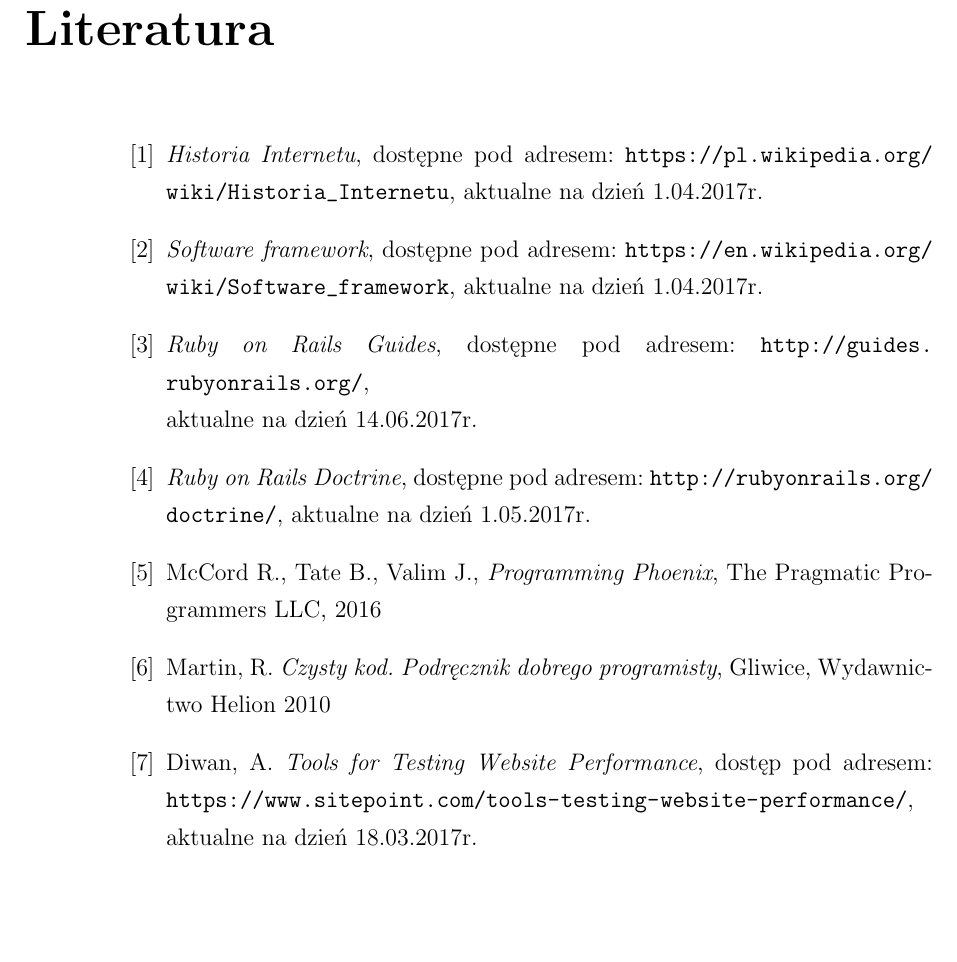
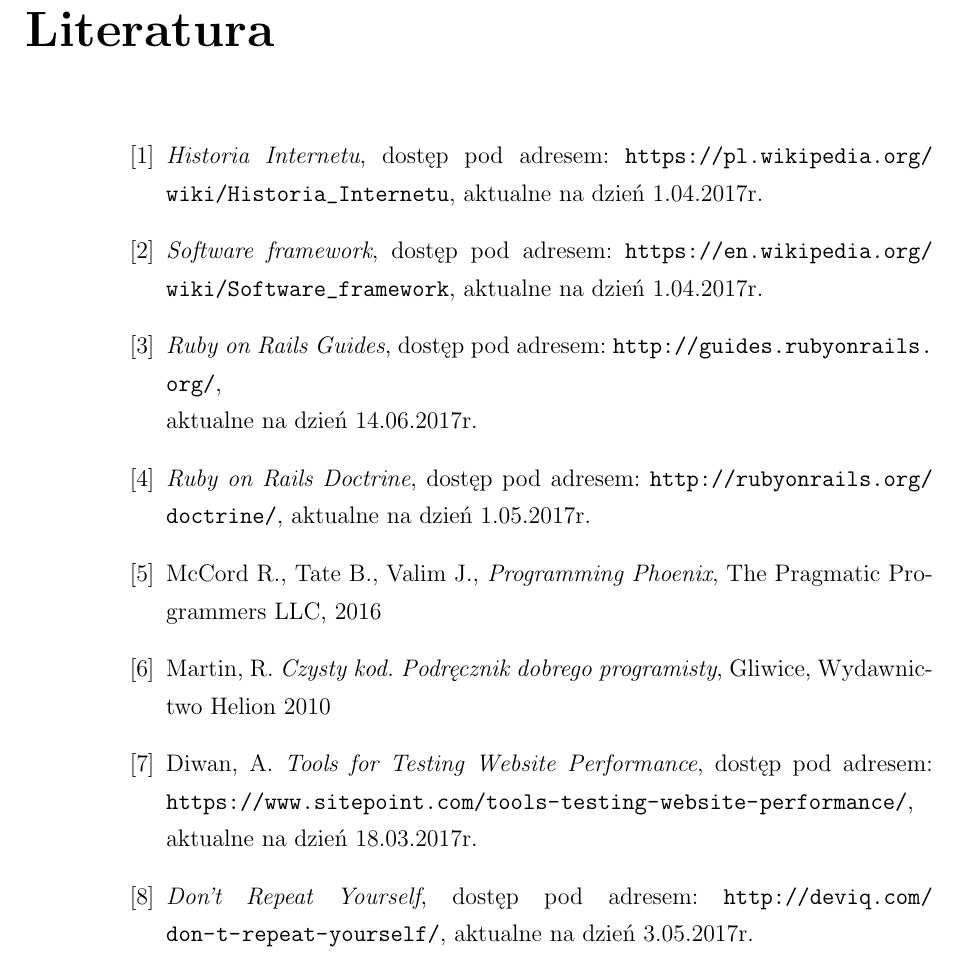
Before and after one commit to marcinmantke/web_frameworks_comparision, a LaTeX thesis (praca.tex, which reads mgr.cls): part of page 17 of 17 before the commit and part of page 18 of 18 after it, cut so that both start at the same text, the shorter picture padded with empty space. Compiled offline with pdfLaTeX.

Commit message:
Rails finished

```diff
--- a/mgr.cls
+++ b/mgr.cls
@@ -216,7 +216,7 @@
     }
 
 %marginesy itp
-\topmargin -18mm
+\topmargin -10mm
 \addtolength{\headheight}{2pt}
 \headsep 3mm
 \oddsidemargin 0pt
--- a/praca.tex
+++ b/praca.tex
@@ -157,16 +173,16 @@
 	\addcontentsline{toc}{chapter}{Literatura}
 
   \bibitem{historia}
-  \emph{Historia Internetu}, dostępne pod adresem: \url{https://pl.wikipedia.org/wiki/Historia_Internetu}, aktualne na dzień 1.04.2017r.
+  \emph{Historia Internetu}, dostęp pod adresem: \url{https://pl.wikipedia.org/wiki/Historia_Internetu}, aktualne na dzień 1.04.2017r.
 
   \bibitem{framework}
-  \emph{Software framework}, dostępne pod adresem: \url{https://en.wikipedia.org/wiki/Software_framework}, aktualne na dzień 1.04.2017r.
+  \emph{Software framework}, dostęp pod adresem: \url{https://en.wikipedia.org/wiki/Software_framework}, aktualne na dzień 1.04.2017r.
 
 	\bibitem{rails_guide}
-	\emph{Ruby on Rails Guides}, dostępne pod adresem: \url{http://guides.rubyonrails.org/},\\ aktualne na dzień 14.06.2017r.
+	\emph{Ruby on Rails Guides}, dostęp pod adresem: \url{http://guides.rubyonrails.org/},\\ aktualne na dzień 14.06.2017r.
 
   \bibitem{rails_doctrine}
-  \emph{Ruby on Rails Doctrine}, dostępne pod adresem: \url{http://rubyonrails.org/doctrine/}, aktualne na dzień 1.05.2017r.
+  \emph{Ruby on Rails Doctrine}, dostęp pod adresem: \url{http://rubyonrails.org/doctrine/}, aktualne na dzień 1.05.2017r.
 
   \bibitem{phoenix_doctrine}
   McCord R., Tate B., Valim J., \emph{Programming Phoenix}, The Pragmatic Programmers LLC, 2016
@@ -176,5 +192,8 @@
   \bibitem{benchmarking_tools}
   Diwan, A. \emph{Tools for Testing Website Performance}, dostęp pod adresem: \url{https://www.sitepoint.com/tools-testing-website-performance/}, \\ aktualne na dzień 18.03.2017r.
 
+  \bibitem{dry}
+  \emph{Don't Repeat Yourself}, dostęp pod adresem: \url{http://deviq.com/don-t-repeat-yourself/}, aktualne na dzień 3.05.2017r.
+
 \end{thebibliography}
 \end{document}
```
Also changed, not shown: praca.pdf, praca.tex (20 more changed lines).
